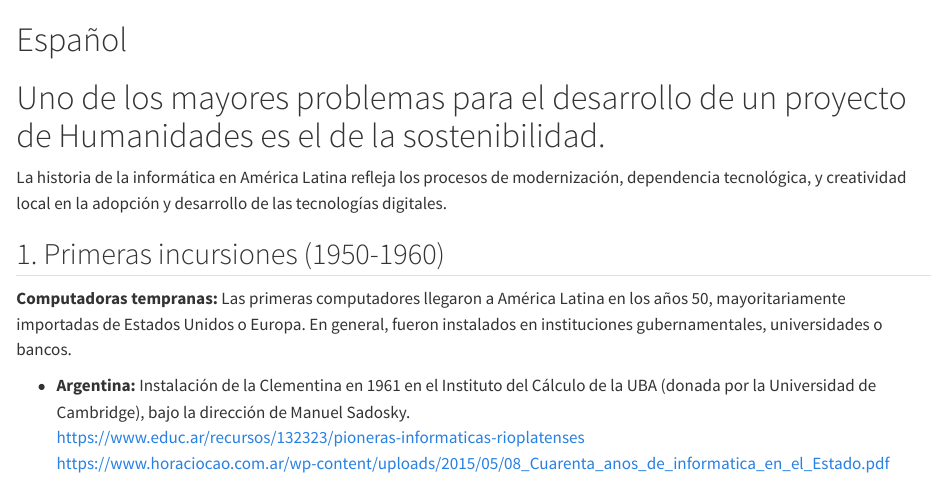
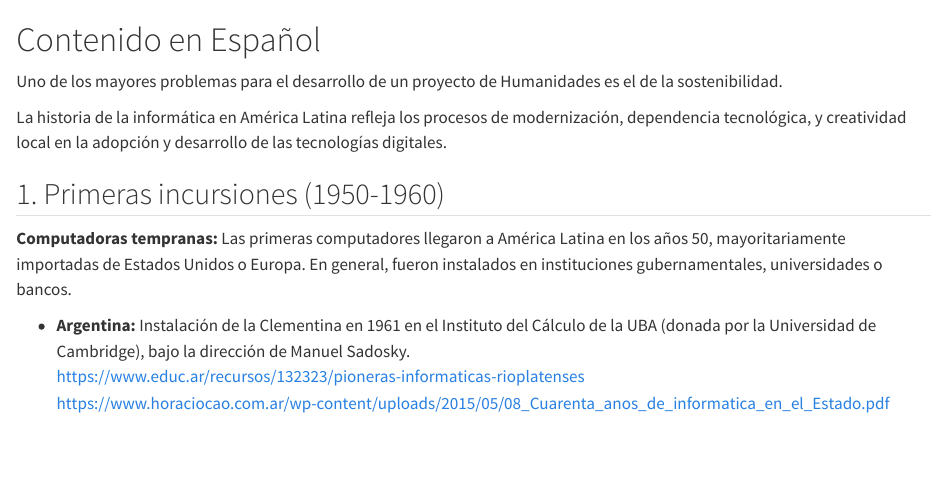
Before and after one commit to hdlabconicet/minimalbook, a Quarto document (espanol.qmd): the page in a window 1100 px wide, from its top. Rendered offline with R 4.5, knitr and Pandoc in place of Quarto, with nearby package versions.

Commit message:
cambios en los titulos

```diff
--- a/espanol.qmd
+++ b/espanol.qmd
@@ -1,6 +1,6 @@
-# Español
+# Contenido en Español
 
-# Uno de los mayores problemas para el desarrollo de un proyecto de Humanidades es el de la sostenibilidad.
+Uno de los mayores problemas para el desarrollo de un proyecto de Humanidades es el de la sostenibilidad.
 
 La historia de la informática en América Latina refleja los procesos de modernización, dependencia tecnológica, y creatividad local en la adopción y desarrollo de las tecnologías digitales.
 
```
Also changed, not shown: .quarto/cites/index.json, .quarto/idx/espanol.qmd.json, 5 other files.
